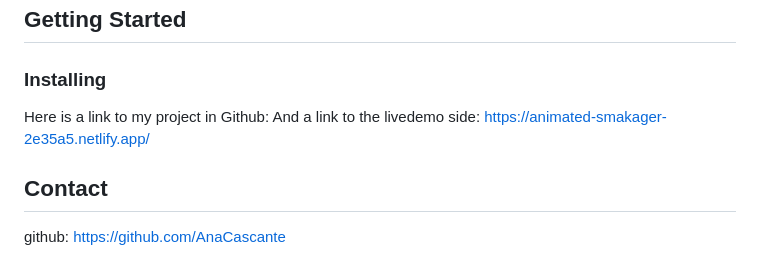
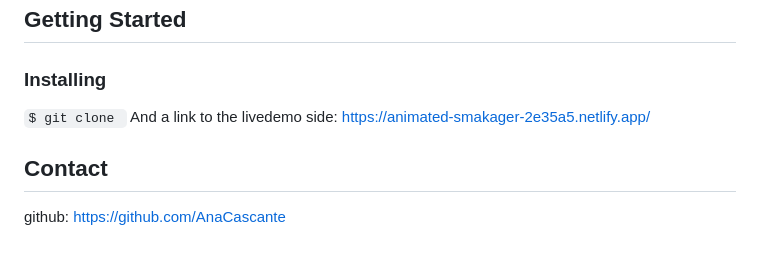
Before and after one commit to AnaCascante/2022-09-25_Semesterproject1_Ana_cascante_repo, a Markdown page: README.md, the part around the change. GitHub-like rendering.

````diff
--- a/README.md
+++ b/README.md
@@ -68,7 +68,7 @@ Those are the tech stacks used to built this project
 ### Installing
 
 
-Here is a link to my project in Github:
+```$ git clone ```
 And a link to the livedemo side: https://animated-smakager-2e35a5.netlify.app/
 
 
````
